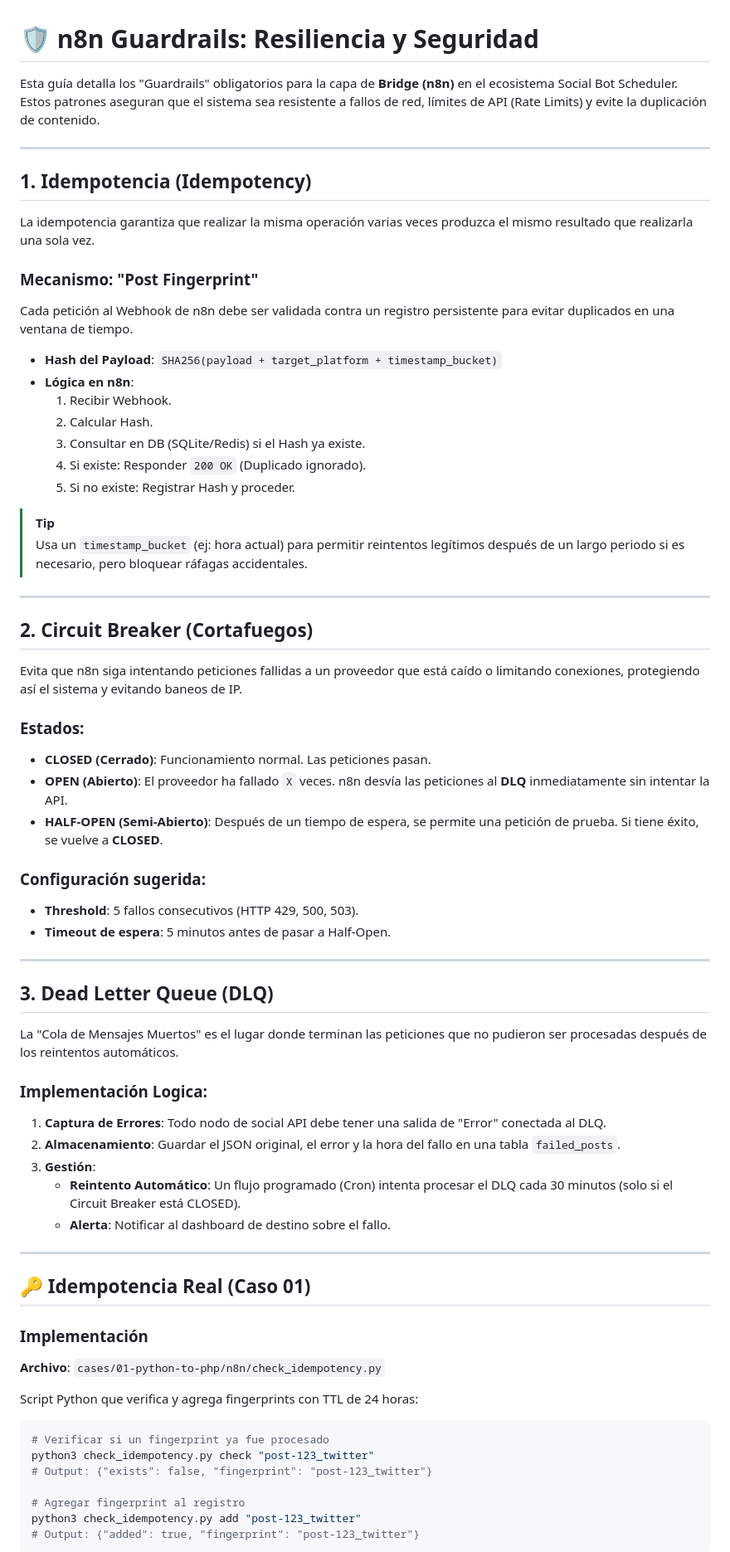
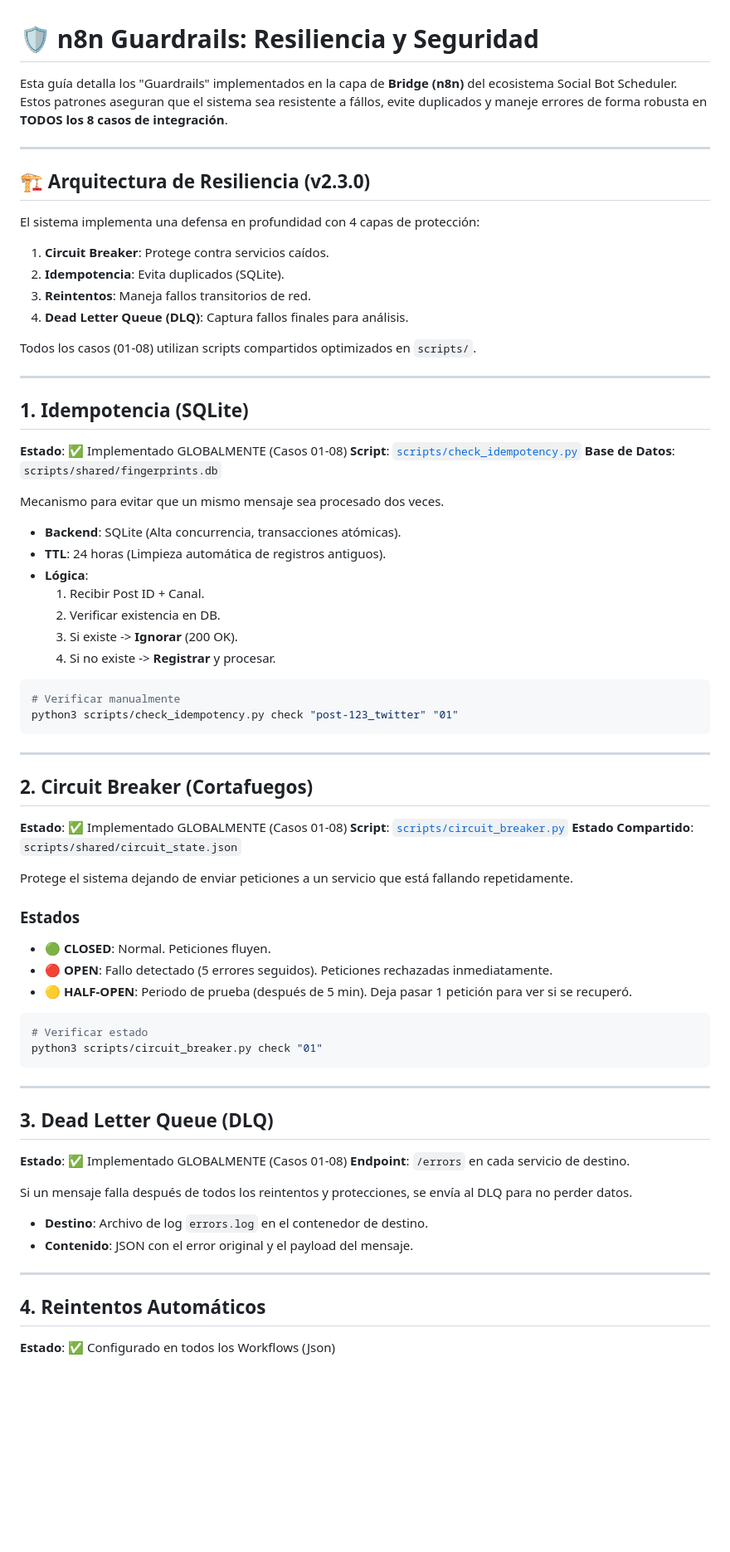
Before and after one commit to vladimiracunadev-create/social-bot-scheduler, a Markdown page: docs/GUARDRAILS.md, the part around one of its changes. Shown at 83% size. GitHub-like rendering; blank space fills up the shorter version.

Commit message:
docs: Corregir GUARDRAILS.md para reflejar implementación global real (v2.3.0)

````diff
--- a/docs/GUARDRAILS.md
+++ b/docs/GUARDRAILS.md
@@ -1,72 +1,78 @@
 # 🛡️ n8n Guardrails: Resiliencia y Seguridad
 
-Esta guía detalla los "Guardrails" obligatorios para la capa de **Bridge (n8n)** en el ecosistema Social Bot Scheduler. Estos patrones aseguran que el sistema sea resistente a fallos de red, límites de API (Rate Limits) y evite la duplicación de contenido.
+Esta guía detalla los "Guardrails" implementados en la capa de **Bridge (n8n)** del ecosistema Social Bot Scheduler. Estos patrones aseguran que el sistema sea resistente a fállos, evite duplicados y maneje errores de forma robusta en **TODOS los 8 casos de integración**.
 
 ---
 
-## 1. Idempotencia (Idempotency)
+## 🏗️ Arquitectura de Resiliencia (v2.3.0)
 
-La idempotencia garantiza que realizar la misma operación varias veces produzca el mismo resultado que realizarla una sola vez.
+El sistema implementa una defensa en profundidad con 4 capas de protección:
 
-### Mecanismo: "Post Fingerprint"
-Cada petición al Webhook de n8n debe ser validada contra un registro persistente para evitar duplicados en una ventana de tiempo.
+1.  **Circuit Breaker**: Protege contra servicios caídos.
+2.  **Idempotencia**: Evita duplicados (SQLite).
+3.  **Reintentos**: Maneja fallos transitorios de red.
+4.  **Dead Letter Queue (DLQ)**: Captura fallos finales para análisis.
 
-- **Hash del Payload**: `SHA256(payload + target_platform + timestamp_bucket)`
-- **Lógica en n8n**:
-    1.  Recibir Webhook.
-    2.  Calcular Hash.
-    3.  Consultar en DB (SQLite/Redis) si el Hash ya existe.
-    4.  Si existe: Responder `200 OK` (Duplicado ignorado).
-    5.  Si no existe: Registrar Hash y proceder.
+Todos los casos (01-08) utilizan scripts compartidos optimizados en `scripts/`.
 
-> [!TIP]
-> Usa un `timestamp_bucket` (ej: hora actual) para permitir reintentos legítimos después de un largo periodo si es necesario, pero bloquear ráfagas accidentales.
+---
+
+## 1. Idempotencia (SQLite)
+
+**Estado**: ✅ Implementado GLOBALMENTE (Casos 01-08)
+**Script**: [`scripts/check_idempotency.py`](file:///c:/dev/social-bot-scheduler/scripts/check_idempotency.py)
+**Base de Datos**: `scripts/shared/fingerprints.db`
+
+Mecanismo para evitar que un mismo mensaje sea procesado dos veces.
+
+-   **Backend**: SQLite (Alta concurrencia, transacciones atómicas).
+-   **TTL**: 24 horas (Limpieza automática de registros antiguos).
+-   **Lógica**:
+    1.  Recibir Post ID + Canal.
+    2.  Verificar existencia en DB.
+    3.  Si existe -> **Ignorar** (200 OK).
+    4.  Si no existe -> **Registrar** y procesar.
+
+```bash
+# Verificar manualmente
+python3 scripts/check_idempotency.py check "post-123_twitter" "01"
+```
 
 ---
 
 ## 2. Circuit Breaker (Cortafuegos)
 
-Evita que n8n siga intentando peticiones fallidas a un proveedor que está caído o limitando conexiones, protegiendo así el sistema y evitando baneos de IP.
+**Estado**: ✅ Implementado GLOBALMENTE (Casos 01-08)
+**Script**: [`scripts/circuit_breaker.py`](file:///c:/dev/social-bot-scheduler/scripts/circuit_breaker.py)
+**Estado Compartido**: `scripts/shared/circuit_state.json`
 
-### Estados:
-- **CLOSED (Cerrado)**: Funcionamiento normal. Las peticiones pasan.
-- **OPEN (Abierto)**: El proveedor ha fallado `X` veces. n8n desvía las peticiones al **DLQ** inmediatamente sin intentar la API.
-- **HALF-OPEN (Semi-Abierto)**: Después de un tiempo de espera, se permite una petición de prueba. Si tiene éxito, se vuelve a **CLOSED**.
+Protege el sistema dejando de enviar peticiones a un servicio que está fallando repetidamente.
 
-### Configuración sugerida:
-- **Threshold**: 5 fallos consecutivos (HTTP 429, 500, 503).
-- **Timeout de espera**: 5 minutos antes de pasar a Half-Open.
+### Estados
+-   🟢 **CLOSED**: Normal. Peticiones fluyen.
+-   🔴 **OPEN**: Fallo detectado (5 errores seguidos). Peticiones rechazadas inmediatamente.
+-   🟡 **HALF-OPEN**: Periodo de prueba (después de 5 min). Deja pasar 1 petición para ver si se recuperó.
+
+```bash
+# Verificar estado
+python3 scripts/circuit_breaker.py check "01"
+```
 
 ---
 
 ## 3. Dead Letter Queue (DLQ)
 
-La "Cola de Mensajes Muertos" es el lugar donde terminan las peticiones que no pudieron ser procesadas después de los reintentos automáticos.
+**Estado**: ✅ Implementado GLOBALMENTE (Casos 01-08)
+**Endpoint**: `/errors` en cada servicio de destino.
 
-### Implementación Logica:
-1.  **Captura de Errores**: Todo nodo de social API debe tener una salida de "Error" conectada al DLQ.
-2.  **Almacenamiento**: Guardar el JSON original, el error y la hora del fallo en una tabla `failed_posts`.
-3.  **Gestión**:
-    -   **Reintento Automático**: Un flujo programado (Cron) intenta procesar el DLQ cada 30 minutos (solo si el Circuit Breaker está CLOSED).
-    -   **Alerta**: Notificar al dashboard de destino sobre el fallo.
+Si un mensaje falla después de todos los reintentos y protecciones, se envía al DLQ para no perder datos.
+
+-   **Destino**: Archivo de log `errors.log` en el contenedor de destino.
+-   **Contenido**: JSON con el error original y el payload del mensaje.
 
 ---
 
-## 🔑 Idempotencia Real (Caso 01)
+## 4. Reintentos Automáticos
 
-### Implementación
+**Estado**: ✅ Configurado en todos los Workflows (Json)
 
-**Archivo**: `cases/01-python-to-php/n8n/check_idempotency.py`
-
-Script Python que verifica y agrega fingerprints con TTL de 24 horas:
-
-```python
-# Verificar si un fingerprint ya fue procesado
-python3 check_idempotency.py check "post-123_twitter"
-# Output: {"exists": false, "fingerprint": "post-123_twitter"}
-
-# Agregar fingerprint al registro
-python3 check_idempotency.py add "post-123_twitter"
-# Output: {"added": true, "fingerprint": "post-123_twitter"}
-```
-
````
Also changed, not shown: other parts of docs/GUARDRAILS.md (+22 -69 lines).
